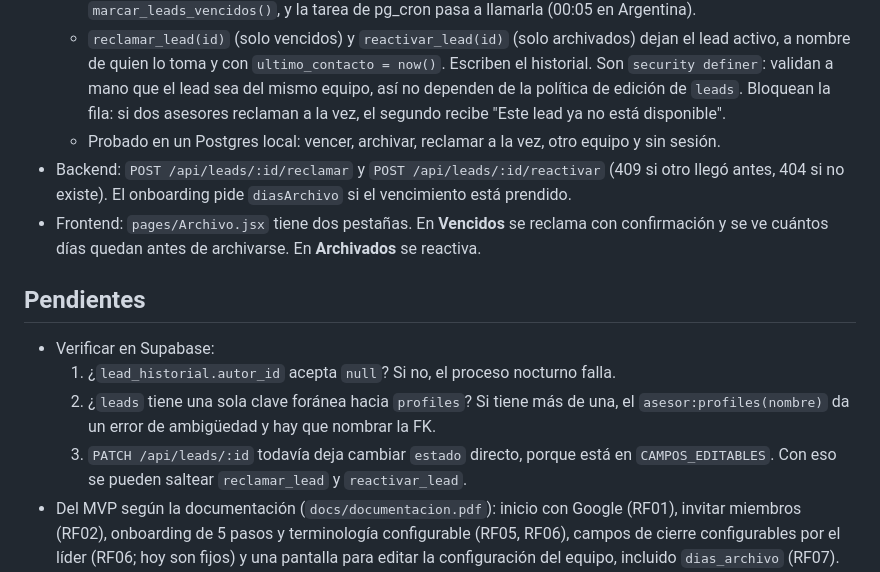
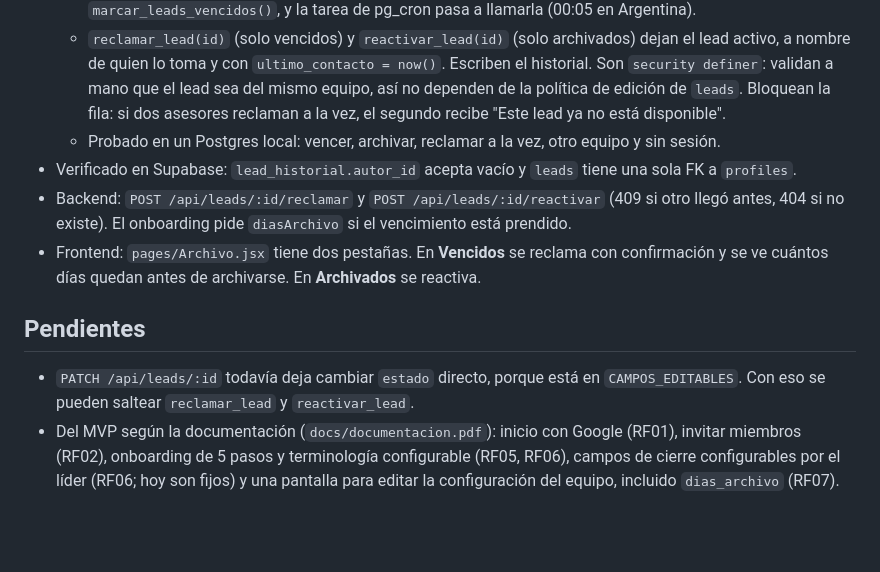
Before and after one commit to abrilhayes1/trackly, a Markdown page: docs/resumen.md, the part around the change. Drawn GitHub-style; blank space fills up the shorter version.

Commit message:
Resumen: pendientes de Supabase verificados

```diff
--- a/docs/resumen.md
+++ b/docs/resumen.md
@@ -51,6 +51,8 @@ lead (ganado/perdido), Casos exitosos, Cerrados perdidos y **Archivo** (vencidos
     política de edición de `leads`. Bloquean la fila: si dos asesores reclaman a la vez, el segundo
     recibe "Este lead ya no está disponible".
   - Probado en un Postgres local: vencer, archivar, reclamar a la vez, otro equipo y sin sesión.
+- Verificado en Supabase: `lead_historial.autor_id` acepta vacío y `leads` tiene una sola FK a
+  `profiles`.
 - Backend: `POST /api/leads/:id/reclamar` y `POST /api/leads/:id/reactivar` (409 si otro llegó
   antes, 404 si no existe). El onboarding pide `diasArchivo` si el vencimiento está prendido.
 - Frontend: `pages/Archivo.jsx` tiene dos pestañas. En **Vencidos** se reclama con confirmación y
@@ -58,12 +60,8 @@ lead (ganado/perdido), Casos exitosos, Cerrados perdidos y **Archivo** (vencidos
 
 ## Pendientes
 
-- Verificar en Supabase:
-  1. ¿`lead_historial.autor_id` acepta `null`? Si no, el proceso nocturno falla.
-  2. ¿`leads` tiene una sola clave foránea hacia `profiles`? Si tiene más de una, el
-     `asesor:profiles(nombre)` da un error de ambigüedad y hay que nombrar la FK.
-  3. `PATCH /api/leads/:id` todavía deja cambiar `estado` directo, porque está en
-     `CAMPOS_EDITABLES`. Con eso se pueden saltear `reclamar_lead` y `reactivar_lead`.
+- `PATCH /api/leads/:id` todavía deja cambiar `estado` directo, porque está en `CAMPOS_EDITABLES`.
+  Con eso se pueden saltear `reclamar_lead` y `reactivar_lead`.
 - Del MVP según la documentación (`docs/documentacion.pdf`): inicio con Google (RF01), invitar
   miembros (RF02), onboarding de 5 pasos y terminología configurable (RF05, RF06), campos de cierre
   configurables por el líder (RF06; hoy son fijos) y una pantalla para editar la configuración del
```
